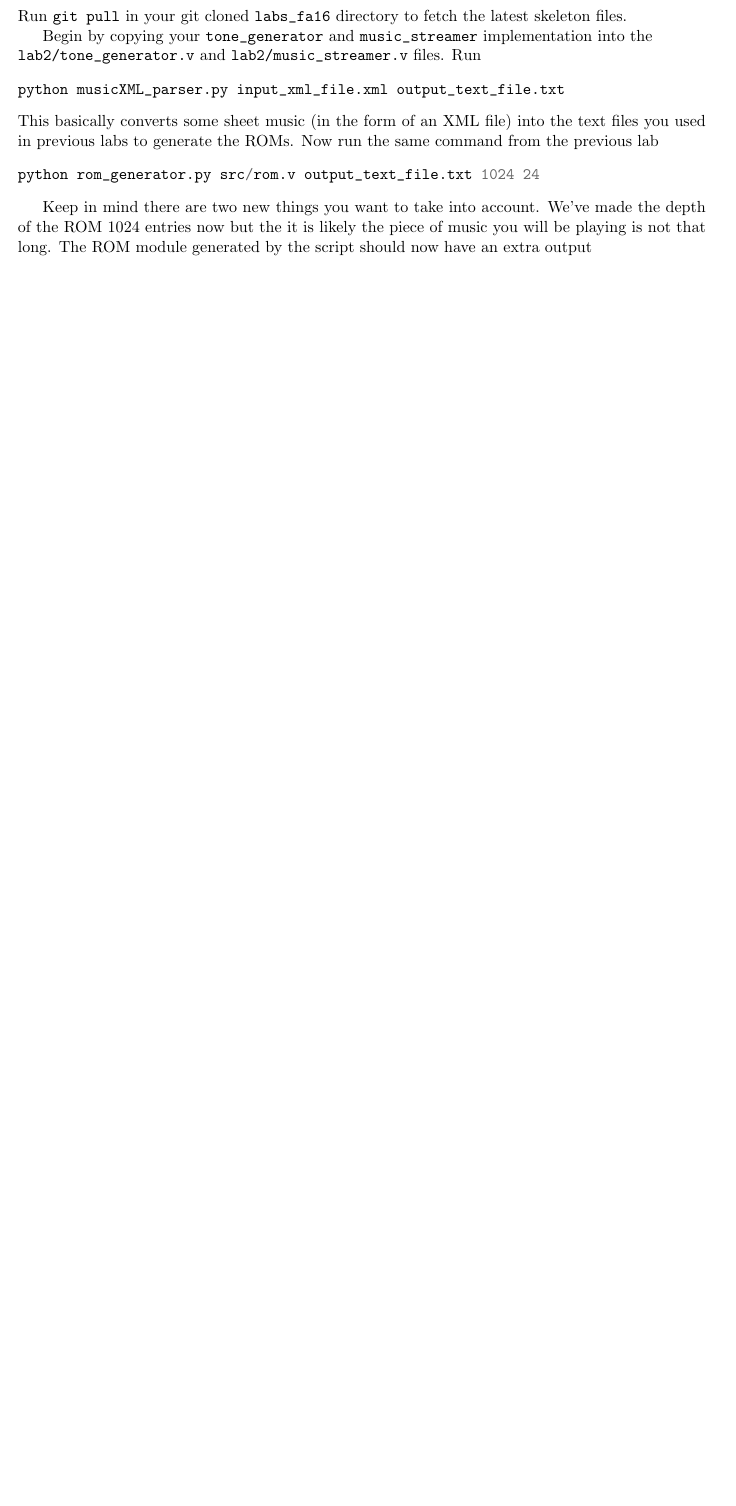
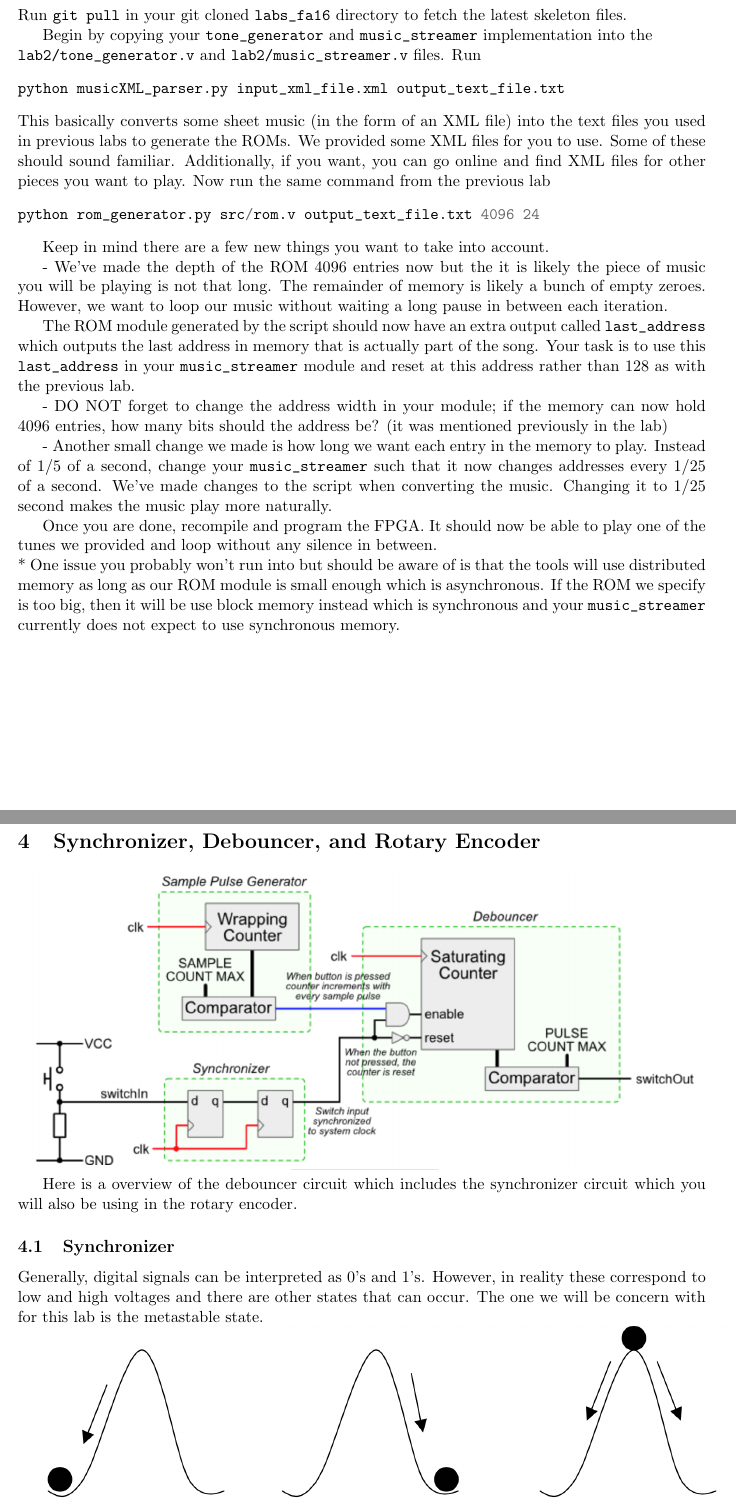
Before and after one commit to EECS150/labs_fa16, a LaTeX document (lab3/lab3_spec.tex): part of page 3 of 3 before the commit and two parts of pages 3 and 4 of 7 after it, the two joined at a grey line, cut so that both start at the same text, the shorter picture padded with empty space. Compiled offline with pdfLaTeX.

Commit message:
Talked about the circuits we want them todo, need to work on formatting and what they actually need to do, also missing conclusion

```diff
--- a/lab3/lab3_spec.tex
+++ b/lab3/lab3_spec.tex
@@ -67,11 +66,30 @@ Begin by copying your \verb|tone_generator| and \verb|music_streamer| implementa
 \begin{minted}{verilog}
 python musicXML_parser.py input_xml_file.xml output_text_file.txt
 \end{minted}
-This basically converts some sheet music (in the form of an XML file) into the text files you used in previous labs to generate the ROMs. Now run the same command from the previous lab
+This basically converts some sheet music (in the form of an XML file) into the text files you used in previous labs to generate the ROMs. We provided some XML files for you to use. Some of these should sound familiar. Additionally, if you want, you can go online and find XML files for other pieces you want to play. Now run the same command from the previous lab
 \begin{minted}{verilog}
-python rom_generator.py src/rom.v output_text_file.txt 1024 24
+python rom_generator.py src/rom.v output_text_file.txt 4096 24
 \end{minted}
 
-Keep in mind there are two new things you want to take into account. We've made the depth of the ROM 1024 entries now but the it is likely the piece of music you will be playing is not that long. The ROM module generated by the script should now have an extra output \verb
+Keep in mind there are a few new things you want to take into account.
 
+- We've made the depth of the ROM 4096 entries now but the it is likely the piece of music you will be playing is not that long. The remainder of memory is likely a bunch of empty zeroes. However, we want to loop our music without waiting a long pause in between each iteration.
 
+The ROM module generated by the script should now have an extra output called \verb|last_address| which outputs the last address in memory that is actually part of the song. Your task is to use this \verb|last_address| in your \verb|music_streamer| module and reset at this address rather than 128 as with the previous lab.
+
+- DO NOT forget to change the address width in your module; if the memory can now hold 4096 entries, how many bits should the address be? (it was mentioned previously in the lab)
+
+- Another small change we made is how long we want each entry in the memory to play. Instead of 1/5 of a second, change your \verb|music_streamer| such that it now changes addresses every 1/25 of a second. We've made changes to the script when converting the music. Changing it to 1/25 second makes the music play more naturally.
+
+Once you are done, recompile and program the FPGA. It should now be able to play one of the tunes we provided and loop without any silence in between.
+\newline
+* One issue you probably won't run into but should be aware of is that the tools will use distributed memory as long as our ROM module is small enough which is asynchronous. If the ROM we specify is too big, then it will be use block memory instead which is synchronous and your \verb|music_streamer| currently does not expect to use synchronous memory.
+
+\section{Synchronizer, Debouncer, and Rotary Encoder}
+
+\includegraphics[width=\textwidth]{images/lab2_fig2.png}
+
+Here is a overview of the debouncer circuit which includes the synchronizer circuit which you will also be using in the rotary encoder.
+
+\subsection{Synchronizer}
+Generally, digital signals can be interpreted as 0's and 1's. However, in reality these correspond to low and high voltages and there are other states that can occur. The one we will be concern with for this lab is the metastable state.
```
Also changed, not shown: lab3/images/lab2_fig2.png (added), lab3/images/lab2_fig3.png (added), lab3/images/lab2_fig4.png (added), lab3/images/lab2_fig5.png (added), lab3/images/lab2_fig6.png (added), lab3/lab3_spec.tex (37 more changed lines).
